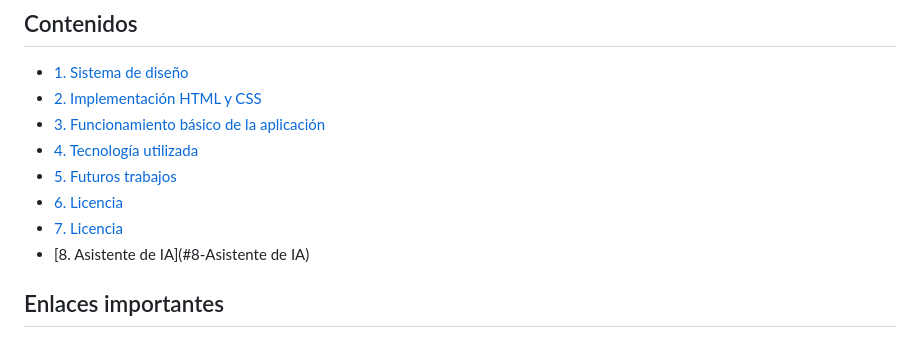
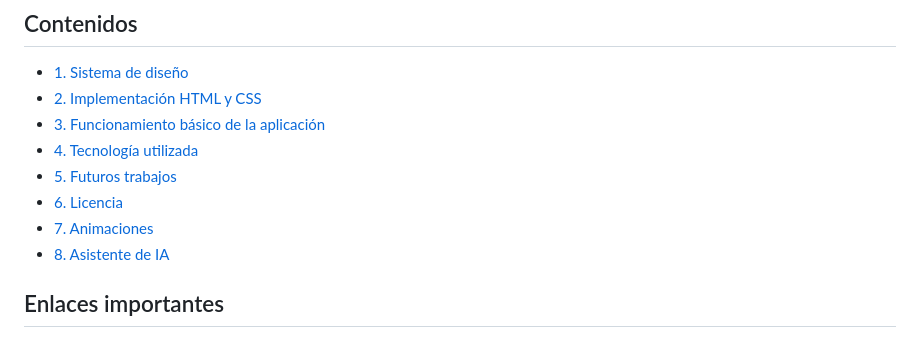
Before and after one commit to ccp0897/OneGoal, a Markdown page: README.md, the part around the change. Drawn GitHub-style.

```diff
--- a/README.md
+++ b/README.md
@@ -7,8 +7,8 @@
   - [4. Tecnología utilizada](#4-Tecnología-utilizada)
   - [5. Futuros trabajos](#5-Futuros-trabajos)
   - [6. Licencia](#6-Licencia)
-  - [7. Licencia](#7-Animaciones)
-  - [8. Asistente de IA](#8-Asistente de IA)
+  - [7. Animaciones](#7-Animaciones)
+  - [8. Asistente de IA](#8-Asistente-de-IA)
 
 
 
```
